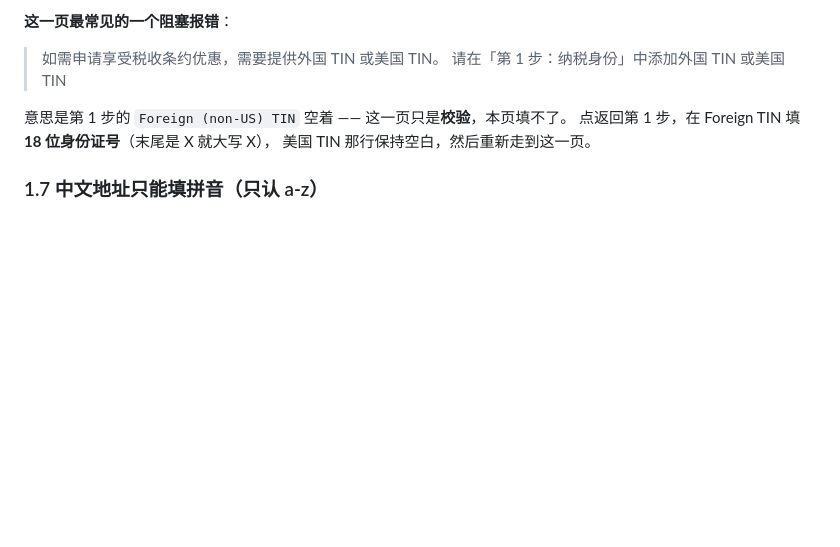
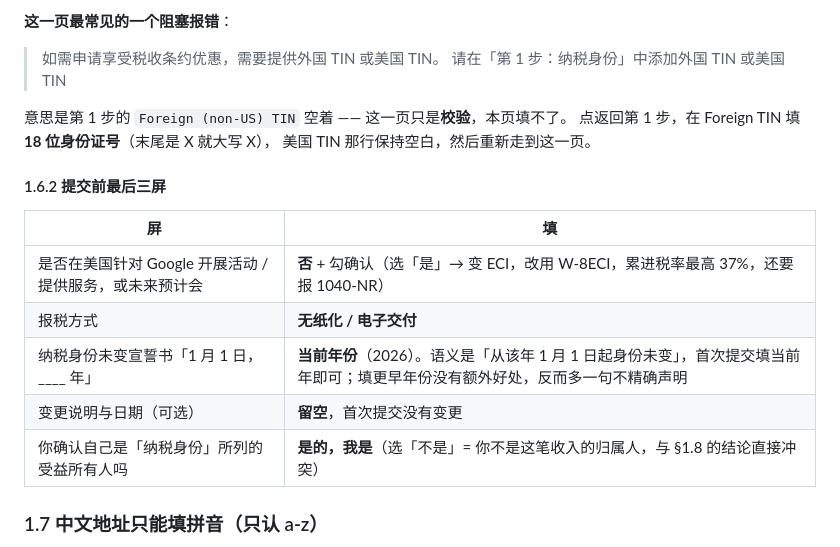
Before and after one commit to lbn11/CarLong, a Markdown page: docs/admob_setup_guide.md, the part around the change. Drawn GitHub-style; blank space fills up the shorter version.

Commit message:
docs(ads): 补提交前最后三屏填法（活动否/无纸化/宣誓书年份/受益所有人）

```diff
--- a/docs/admob_setup_guide.md
+++ b/docs/admob_setup_guide.md
@@ -129,6 +129,16 @@ admob.google.com
 意思是第 1 步的 `Foreign (non-US) TIN` 空着 —— 这一页只是**校验**，本页填不了。
 点返回第 1 步，在 Foreign TIN 填 **18 位身份证号**（末尾是 X 就大写 X），
 美国 TIN 那行保持空白，然后重新走到这一页。
+
+#### 1.6.2 提交前最后三屏
+
+| 屏 | 填 |
+|---|---|
+| 是否在美国针对 Google 开展活动 / 提供服务，或未来预计会 | **否** + 勾确认（选「是」→ 变 ECI，改用 W-8ECI，累进税率最高 37%，还要报 1040-NR） |
+| 报税方式 | **无纸化 / 电子交付** |
+| 纳税身份未变宣誓书「1 月 1 日，____ 年」 | **当前年份**（2026）。语义是「从该年 1 月 1 日起身份未变」，首次提交填当前年即可；填更早年份没有额外好处，反而多一句不精确声明 |
+| 变更说明与日期（可选） | **留空**，首次提交没有变更 |
+| 你确认自己是「纳税身份」所列的受益所有人吗 | **是的，我是**（选「不是」= 你不是这笔收入的归属人，与 §1.8 的结论直接冲突） |
 
 
 ### 1.7 中文地址只能填拼音（只认 a-z）
```
